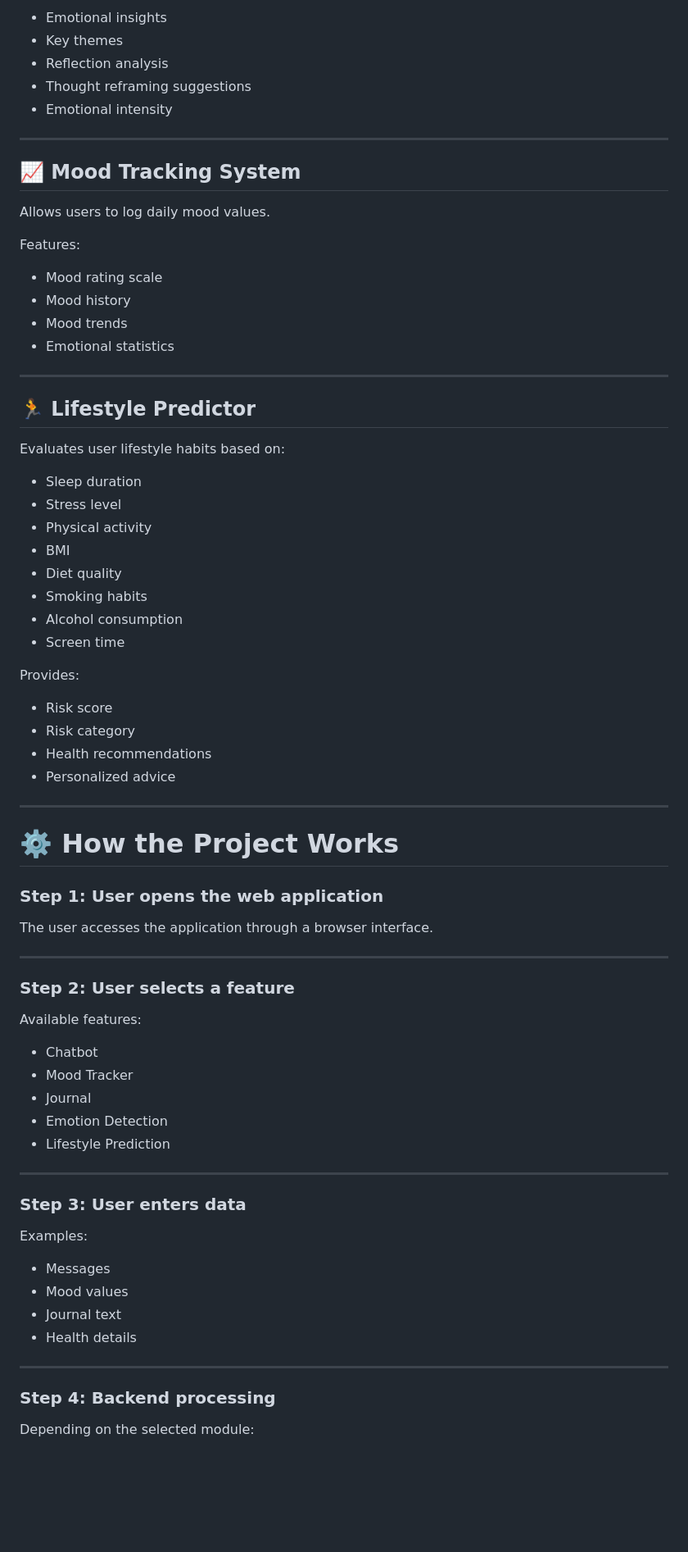
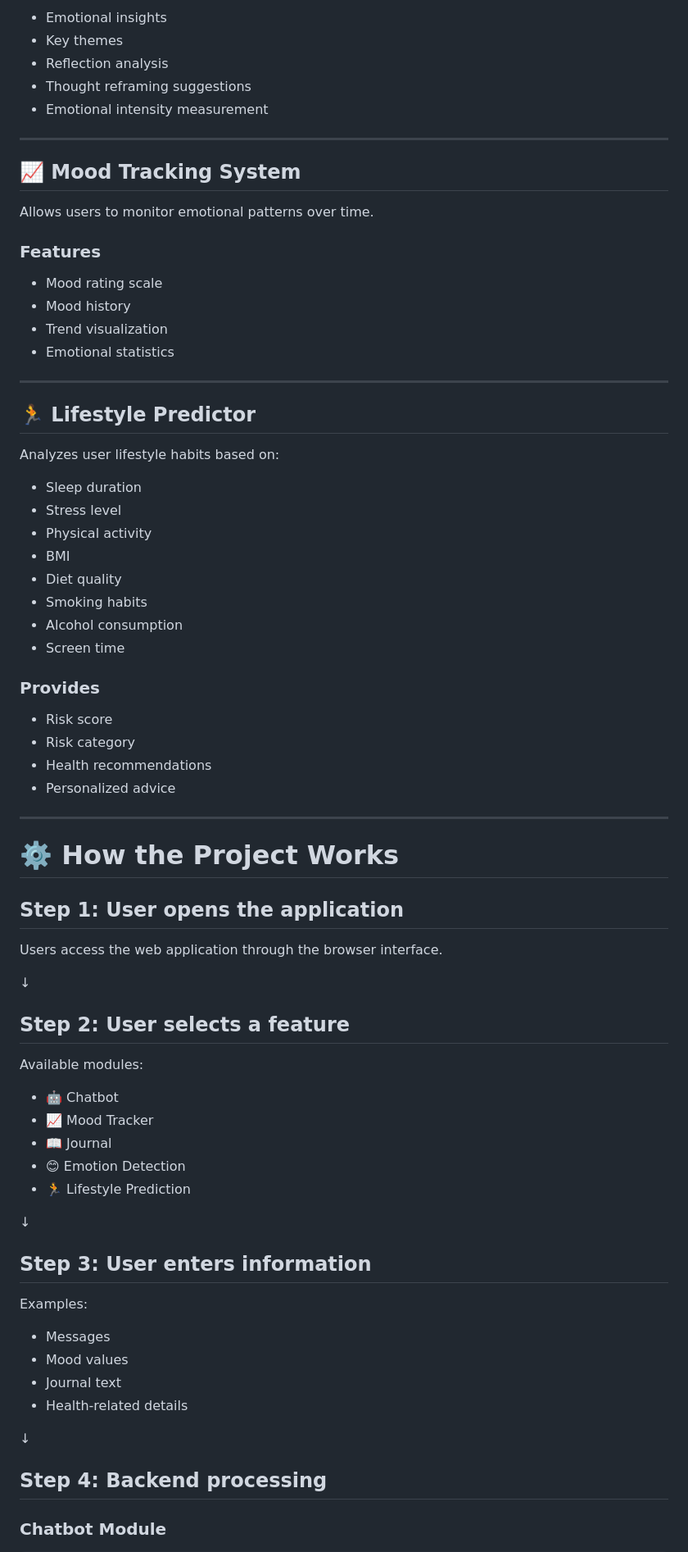
Before and after one commit to MrFrost001/Mindcare-360, a Markdown page: README.md, the part around one of its changes. Shown at 82% size. GitHub-like rendering; blank space fills up the shorter version.

Commit message:
Revise README for clarity and structure
Updated the README.md to enhance clarity and organization, including improvements to project objectives, features, and technology sections.

```diff
--- a/README.md
+++ b/README.md
@@ -56,79 +79,79 @@ The AI analyzes entries and generates:
 
-* Emotional insights
-* Key themes
-* Reflection analysis
-* Thought reframing suggestions
-* Emotional intensity
+- Emotional insights
+- Key themes
+- Reflection analysis
+- Thought reframing suggestions
+- Emotional intensity measurement
 
 ---
 
 ## 📈 Mood Tracking System
 
-Allows users to log daily mood values.
+Allows users to monitor emotional patterns over time.
 
-Features:
+### Features
 
-* Mood rating scale
-* Mood history
-* Mood trends
-* Emotional statistics
+- Mood rating scale
+- Mood history
+- Trend visualization
+- Emotional statistics
 
 ---
 
 ## 🏃 Lifestyle Predictor
 
-Evaluates user lifestyle habits based on:
+Analyzes user lifestyle habits based on:
 
-* Sleep duration
-* Stress level
-* Physical activity
-* BMI
-* Diet quality
-* Smoking habits
-* Alcohol consumption
-* Screen time
+- Sleep duration
+- Stress level
+- Physical activity
+- BMI
+- Diet quality
+- Smoking habits
+- Alcohol consumption
+- Screen time
 
-Provides:
+### Provides
 
-* Risk score
-* Risk category
-* Health recommendations
-* Personalized advice
+- Risk score
+- Risk category
+- Health recommendations
+- Personalized advice
 
 ---
 
 # ⚙️ How the Project Works
 
-### Step 1: User opens the web application
+## Step 1: User opens the application
 
-The user accesses the application through a browser interface.
+Users access the web application through the browser interface.
 
----
+↓
 
-### Step 2: User selects a feature
+## Step 2: User selects a feature
 
-Available features:
+Available modules:
 
-* Chatbot
-* Mood Tracker
-* Journal
-* Emotion Detection
-* Lifestyle Prediction
+- 🤖 Chatbot
+- 📈 Mood Tracker
+- 📖 Journal
+- 😊 Emotion Detection
+- 🏃 Lifestyle Prediction
 
----
+↓
 
-### Step 3: User enters data
+## Step 3: User enters information
 
 Examples:
 
-* Messages
-* Mood values
-* Journal text
-* Health details
+- Messages
+- Mood values
+- Journal text
+- Health-related details
 
----
+↓
 
-### Step 4: Backend processing
+## Step 4: Backend processing
 
-Depending on the selected module:
+### Chatbot Module
 
```
Also changed, not shown: other parts of README.md (+128 -72 lines).
